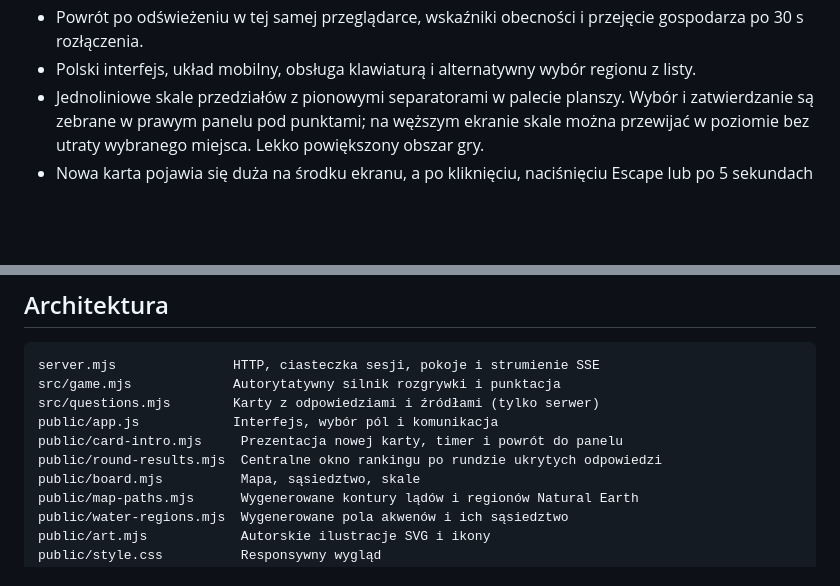
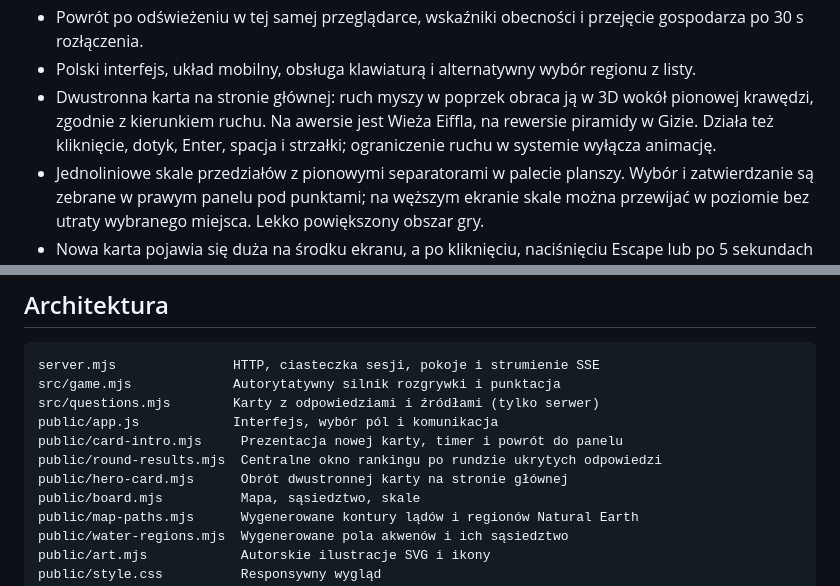
Before and after one commit to LarryBonsai/Hunch, a Markdown page: README.md, 2 parts joined by grey strips. Drawn GitHub-style; blank space fills up the shorter version.

Commit message:
Describe the two-sided interactive discovery card

```diff
--- a/README.md
+++ b/README.md
@@ -36,6 +36,7 @@ Przy tworzeniu pokoju wybierz **Klasyczny** albo **Ukryte odpowiedzi · 30 sekun
 - Synchronizacja na żywo przez Server-Sent Events; ruchy przez HTTP.
 - Powrót po odświeżeniu w tej samej przeglądarce, wskaźniki obecności i przejęcie gospodarza po 30 s rozłączenia.
 - Polski interfejs, układ mobilny, obsługa klawiaturą i alternatywny wybór regionu z listy.
+- Dwustronna karta na stronie głównej: ruch myszy w poprzek obraca ją w 3D wokół pionowej krawędzi, zgodnie z kierunkiem ruchu. Na awersie jest Wieża Eiffla, na rewersie piramidy w Gizie. Działa też kliknięcie, dotyk, Enter, spacja i strzałki; ograniczenie ruchu w systemie wyłącza animację.
 - Jednoliniowe skale przedziałów z pionowymi separatorami w palecie planszy. Wybór i zatwierdzanie są zebrane w prawym panelu pod punktami; na węższym ekranie skale można przewijać w poziomie bez utraty wybranego miejsca. Lekko powiększony obszar gry.
 - Nowa karta pojawia się duża na środku ekranu, a po kliknięciu, naciśnięciu Escape lub po 5 sekundach wraca animacją na planszę. Aktualizacje tur nie powtarzają prezentacji; przy ograniczeniu ruchu w systemie powrót jest natychmiastowy.
 - Dziesięć autorskich kart opartych na źródłach instytucji opiekujących się obiektami, UNESCO i NPS.
@@ -57,6 +58,7 @@ src/questions.mjs        Karty z odpowiedziami i źródłami (tylko serwer)
 public/app.js            Interfejs, wybór pól i komunikacja
 public/card-intro.mjs     Prezentacja nowej karty, timer i powrót do panelu
 public/round-results.mjs  Centralne okno rankingu po rundzie ukrytych odpowiedzi
+public/hero-card.mjs      Obrót dwustronnej karty na stronie głównej
 public/board.mjs          Mapa, sąsiedztwo, skale
 public/map-paths.mjs      Wygenerowane kontury lądów i regionów Natural Earth
 public/water-regions.mjs  Wygenerowane pola akwenów i ich sąsiedztwo
```
